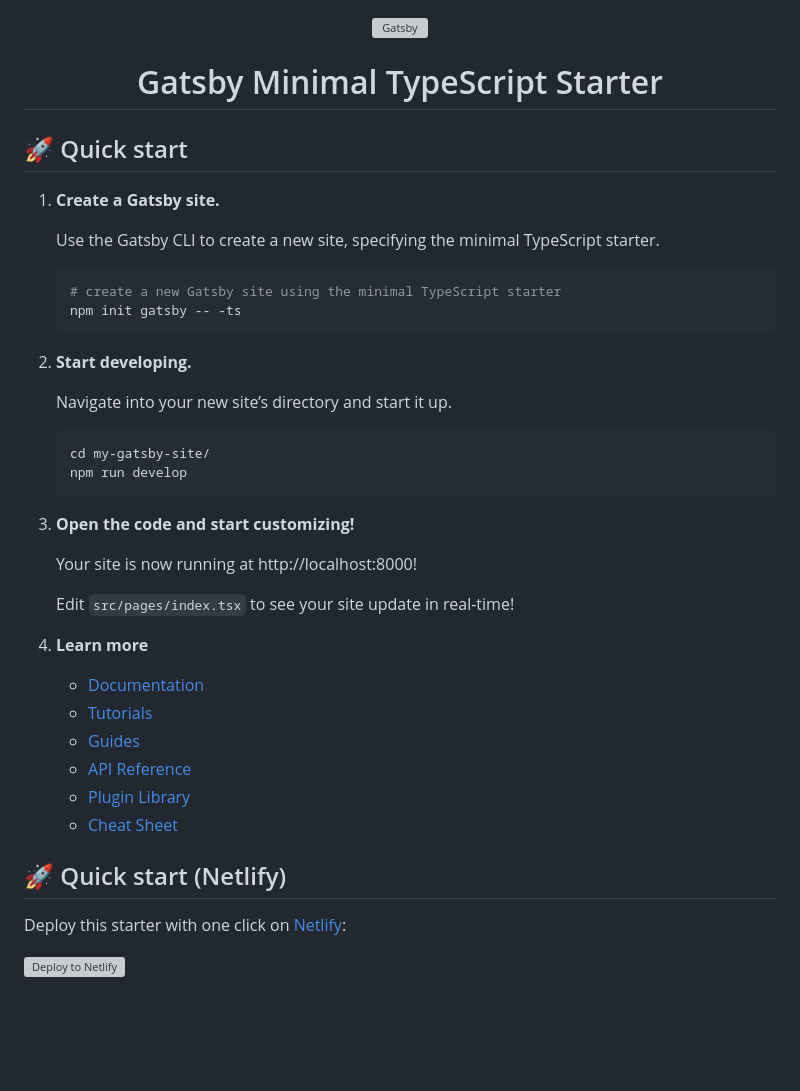
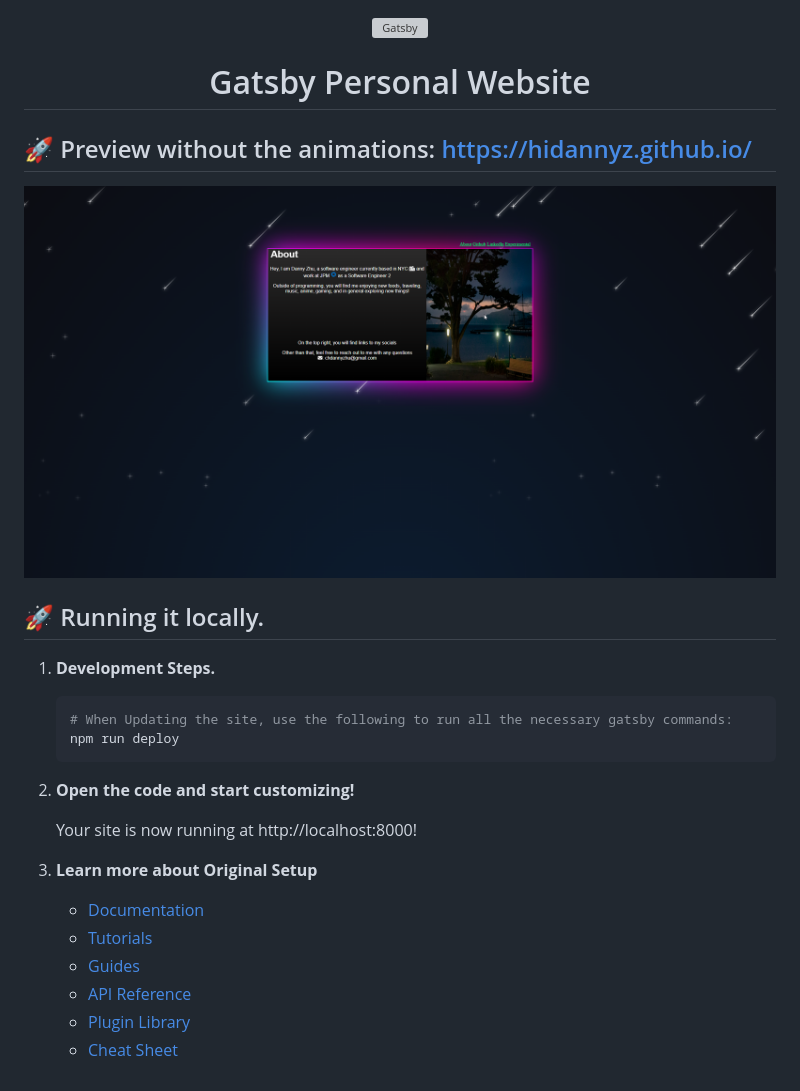
Before and after one commit to HiDannyZ/HiDannyZ.github.io, a Markdown page: README.md, the part around the change. Drawn GitHub-style; pictures changed too: src/assets/illustrations/preview.png (added); blank space fills up the shorter version; grey boxes are pictures that could not be loaded.

Commit message:
Adjusting Readme

````diff
--- a/README.md
+++ b/README.md
@@ -4,36 +4,25 @@
   </a>
 </p>
 <h1 align="center">
-  Gatsby Minimal TypeScript Starter
+Gatsby Personal Website
 </h1>
 
-## 🚀 Quick start
 
-1.  **Create a Gatsby site.**
-
-    Use the Gatsby CLI to create a new site, specifying the minimal TypeScript starter.
+## 🚀 Preview without the animations: https://hidannyz.github.io/
+![.](https://github.com/HiDannyZ/HiDannyZ.github.io/blob/main/src/assets/illustrations/preview.png)
+## 🚀 Running it locally.
+1.  **Development Steps.**
 
     ```shell
-    # create a new Gatsby site using the minimal TypeScript starter
-    npm init gatsby -- -ts
+    # When Updating the site, use the following to run all the necessary gatsby commands:
+    npm run deploy
     ```
 
-2.  **Start developing.**
-
-    Navigate into your new site’s directory and start it up.
-
-    ```shell
-    cd my-gatsby-site/
-    npm run develop
-    ```
-
-3.  **Open the code and start customizing!**
+2.  **Open the code and start customizing!**
 
     Your site is now running at http://localhost:8000!
 
-    Edit `src/pages/index.tsx` to see your site update in real-time!
-
-4.  **Learn more**
+3.  **Learn more about Original Setup**
 
     - [Documentation](https://www.gatsbyjs.com/docs/?utm_source=starter&utm_medium=readme&utm_campaign=minimal-starter-ts)
     - [Tutorials](https://www.gatsbyjs.com/tutorial/?utm_source=starter&utm_medium=readme&utm_campaign=minimal-starter-ts)
@@ -41,9 +30,3 @@
     - [API Reference](https://www.gatsbyjs.com/docs/api-reference/?utm_source=starter&utm_medium=readme&utm_campaign=minimal-starter-ts)
     - [Plugin Library](https://www.gatsbyjs.com/plugins?utm_source=starter&utm_medium=readme&utm_campaign=minimal-starter-ts)
     - [Cheat Sheet](https://www.gatsbyjs.com/docs/cheat-sheet/?utm_source=starter&utm_medium=readme&utm_campaign=minimal-starter-ts)
-
-## 🚀 Quick start (Netlify)
-
-Deploy this starter with one click on [Netlify](https://app.netlify.com/signup):
-
-[<img src="https://www.netlify.com/img/deploy/button.svg" alt="Deploy to Netlify" />](https://app.netlify.com/start/deploy?repository=https://github.com/gatsbyjs/gatsby-starter-minimal-ts)
````
